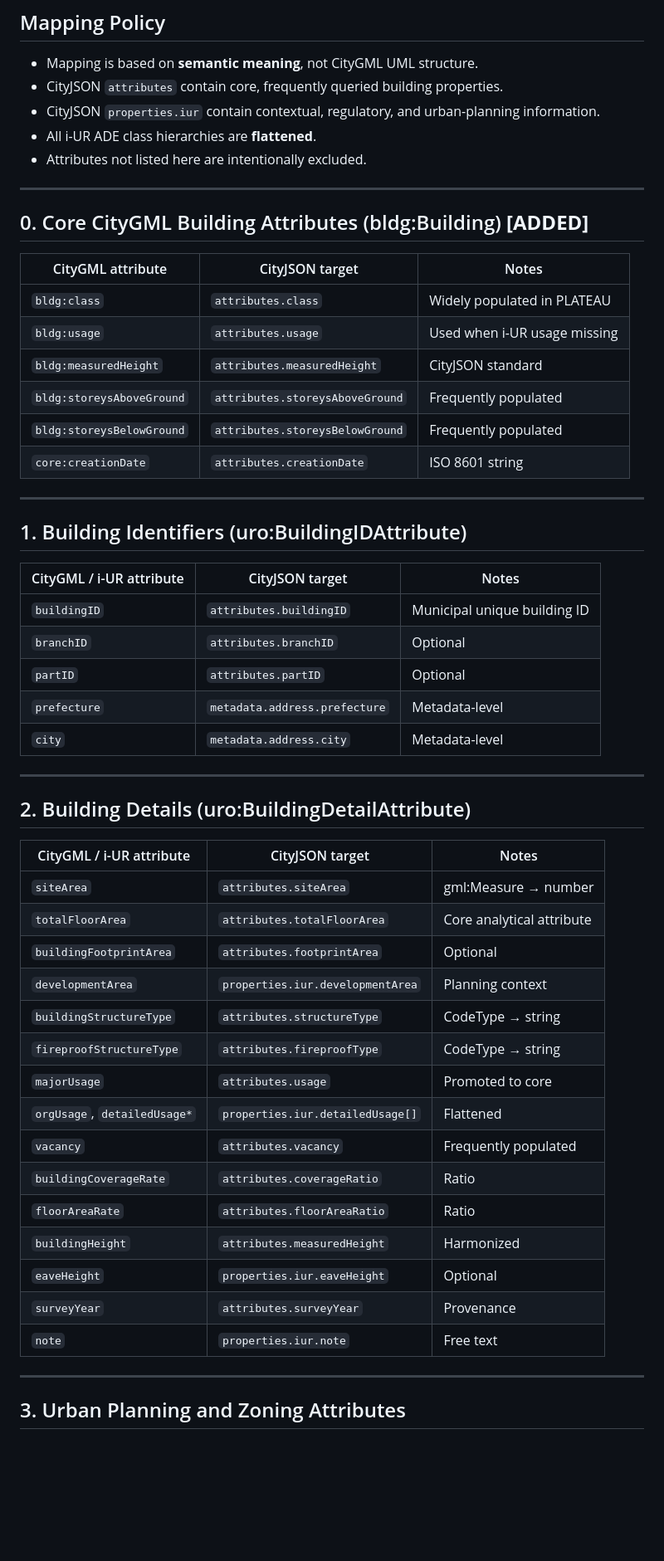
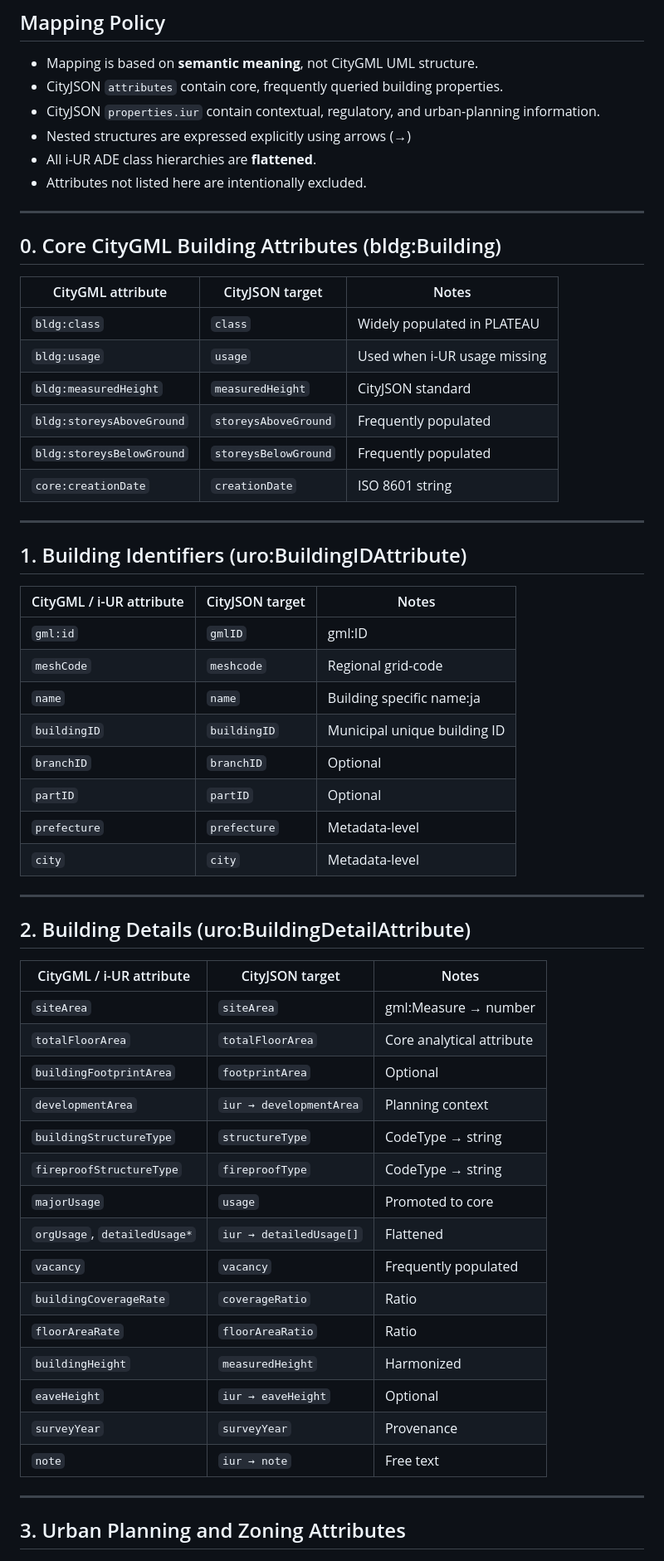
Before and after one commit to tossetolab/TUDelft, a Markdown page: publish/0428iUR-CityJSON-Building-Mapping.md, the part around one of its changes. Shown at 83% size. Drawn GitHub-style; blank space fills up the shorter version.

Commit message:
iUR-CityJSONmapping update

```diff
--- a/publish/0428iUR-CityJSON-Building-Mapping.md
+++ b/publish/0428iUR-CityJSON-Building-Mapping.md
@@ -13,21 +13,22 @@ The mapping is explicitly data-driven: attributes are included only when they ar
 - Mapping is based on **semantic meaning**, not CityGML UML structure.
 - CityJSON `attributes` contain core, frequently queried building properties.
 - CityJSON `properties.iur` contain contextual, regulatory, and urban-planning information.
+- Nested structures are expressed explicitly using arrows (→)
 - All i-UR ADE class hierarchies are **flattened**.
 - Attributes not listed here are intentionally excluded.
 
 ---
 
-## 0. Core CityGML Building Attributes (bldg:Building)  **[ADDED]**
+## 0. Core CityGML Building Attributes (bldg:Building)
 
 | CityGML attribute | CityJSON target | Notes |
 |-------------------|-----------------|-------|
-| `bldg:class` | `attributes.class` | Widely populated in PLATEAU |
-| `bldg:usage` | `attributes.usage` | Used when i-UR usage missing |
-| `bldg:measuredHeight` | `attributes.measuredHeight` | CityJSON standard |
-| `bldg:storeysAboveGround` | `attributes.storeysAboveGround` | Frequently populated |
-| `bldg:storeysBelowGround` | `attributes.storeysBelowGround` | Frequently populated |
-| `core:creationDate` | `attributes.creationDate` | ISO 8601 string |
+| `bldg:class` | `class` | Widely populated in PLATEAU |
+| `bldg:usage` | `usage` | Used when i-UR usage missing |
+| `bldg:measuredHeight` | `measuredHeight` | CityJSON standard |
+| `bldg:storeysAboveGround` | `storeysAboveGround` | Frequently populated |
+| `bldg:storeysBelowGround` | `storeysBelowGround` | Frequently populated |
+| `core:creationDate` | `creationDate` | ISO 8601 string |
 
 ---
 
@@ -35,11 +36,14 @@ The mapping is explicitly data-driven: attributes are included only when they ar
 
 | CityGML / i-UR attribute | CityJSON target | Notes |
 |-------------------------|----------------|-------|
-| `buildingID` | `attributes.buildingID` | Municipal unique building ID |
-| `branchID` | `attributes.branchID` | Optional |
-| `partID` | `attributes.partID` | Optional |
-| `prefecture` | `metadata.address.prefecture` | Metadata-level |
-| `city` | `metadata.address.city` | Metadata-level |
+| `gml:id` | `gmlID` | gml:ID |
+| `meshCode` | `meshcode` | Regional grid-code |
+| `name` | `name` | Building specific name:ja |
+| `buildingID` | `buildingID` | Municipal unique building ID |
+| `branchID` | `branchID` | Optional |
+| `partID` | `partID` | Optional |
+| `prefecture` | `prefecture` | Metadata-level |
+| `city` | `city` | Metadata-level |
 
 ---
 
@@ -47,21 +51,21 @@ The mapping is explicitly data-driven: attributes are included only when they ar
 
 | CityGML / i-UR attribute | CityJSON target | Notes |
 |-------------------------|----------------|-------|
-| `siteArea` | `attributes.siteArea` | gml:Measure → number |
-| `totalFloorArea` | `attributes.totalFloorArea` | Core analytical attribute |
-| `buildingFootprintArea` | `attributes.footprintArea` | Optional |
-| `developmentArea` | `properties.iur.developmentArea` | Planning context |
-| `buildingStructureType` | `attributes.structureType` | CodeType → string |
-| `fireproofStructureType` | `attributes.fireproofType` | CodeType → string |
-| `majorUsage` | `attributes.usage` | Promoted to core |
-| `orgUsage`, `detailedUsage*` | `properties.iur.detailedUsage[]` | Flattened |
-| `vacancy` | `attributes.vacancy` | Frequently populated |
-| `buildingCoverageRate` | `attributes.coverageRatio` | Ratio |
-| `floorAreaRate` | `attributes.floorAreaRatio` | Ratio |
-| `buildingHeight` | `attributes.measuredHeight` | Harmonized |
-| `eaveHeight` | `properties.iur.eaveHeight` | Optional |
-| `surveyYear` | `attributes.surveyYear` | Provenance |
-| `note` | `properties.iur.note` | Free text |
+| `siteArea` | `siteArea` | gml:Measure → number |
+| `totalFloorArea` | `totalFloorArea` | Core analytical attribute |
+| `buildingFootprintArea` | `footprintArea` | Optional |
+| `developmentArea` | `iur → developmentArea` | Planning context |
+| `buildingStructureType` | `structureType` | CodeType → string |
+| `fireproofStructureType` | `fireproofType` | CodeType → string |
+| `majorUsage` | `usage` | Promoted to core |
+| `orgUsage`, `detailedUsage*` | `iur → detailedUsage[]` | Flattened |
+| `vacancy` | `vacancy` | Frequently populated |
+| `buildingCoverageRate` | `coverageRatio` | Ratio |
+| `floorAreaRate` | `floorAreaRatio` | Ratio |
+| `buildingHeight` | `measuredHeight` | Harmonized |
+| `eaveHeight` | `iur → eaveHeight` | Optional |
+| `surveyYear` | `surveyYear` | Provenance |
+| `note` | `iur → note` | Free text |
 
 ---
 
```
Also changed, not shown: other parts of publish/0428iUR-CityJSON-Building-Mapping.md (+20 -22 lines).
